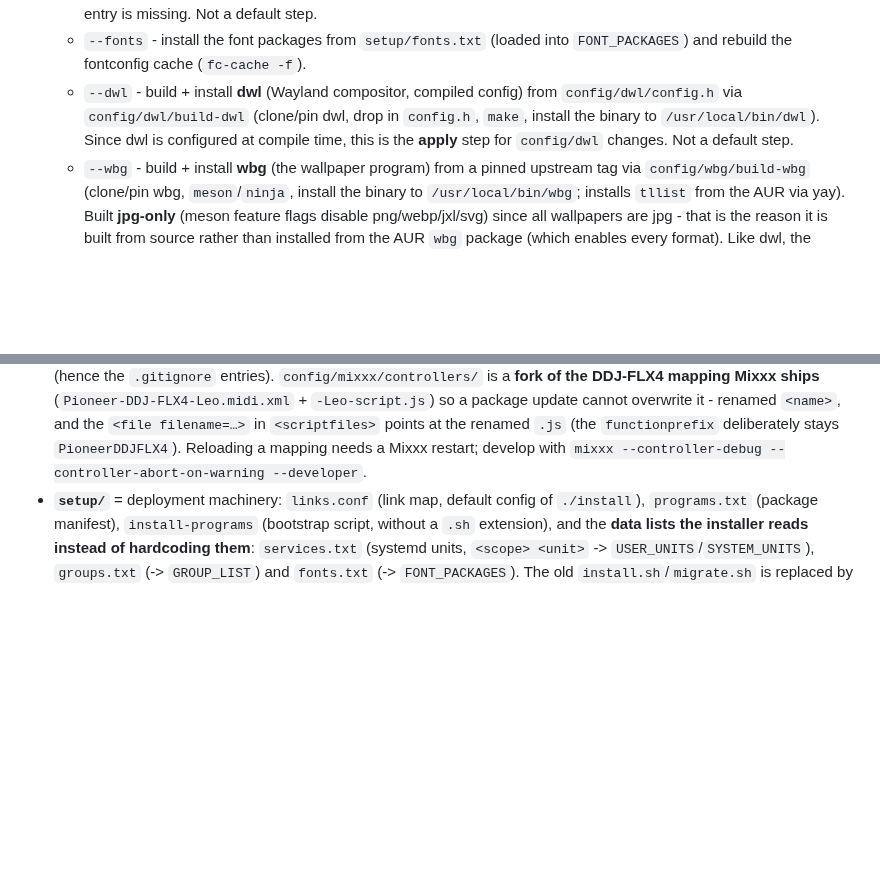
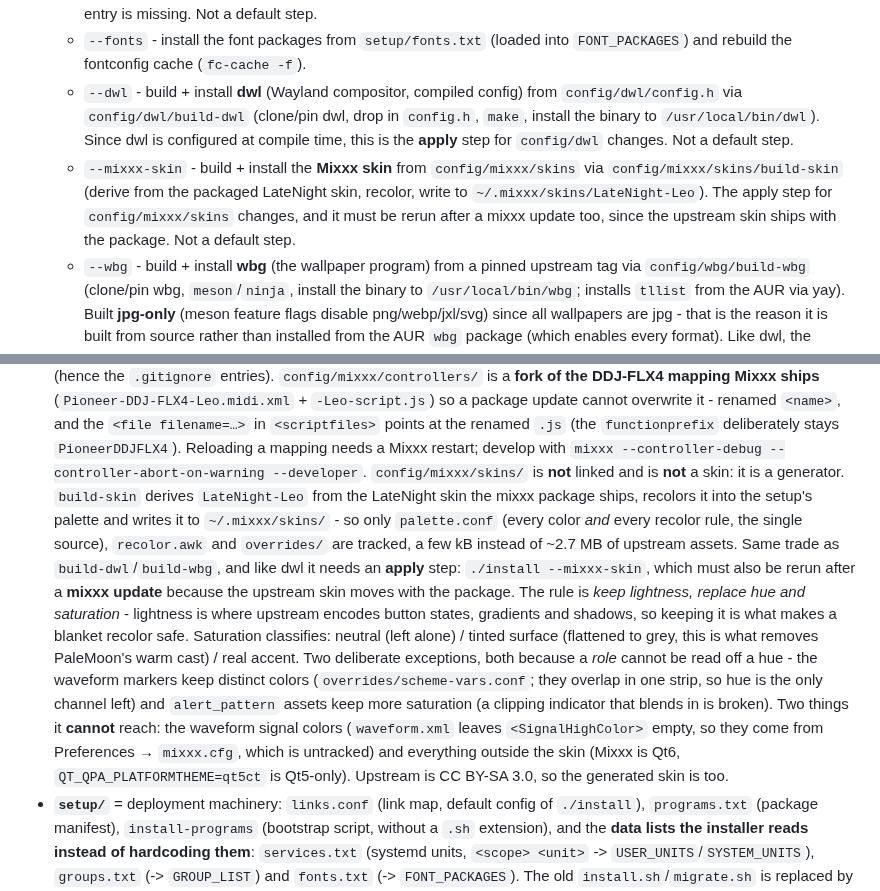
Before and after one commit to LeonhardWeiler/dotfiles, a Markdown page: CLAUDE.md, 2 parts joined by grey strips. GitHub-like rendering; blank space fills up the shorter version.

Commit message:
docs: document the Mixxx skin generator
Records the two things that are not obvious from the files: that
config/mixxx/skins is a generator rather than a skin (and therefore needs
--mixxx-skin to apply, after a mixxx update as much as after an edit),
and what the recolor rule actually is - keep lightness, replace hue and
saturation - since that is the assumption everything else rests on.

Also records the two limits found while building it, both of which cost
time to rediscover: the waveform signal colors cannot be set from the
skin at all (waveform.xml leaves them empty, so they come from
Preferences and land in the untracked mixxx.cfg), and nothing outside the
skin follows the Qt theme because Mixxx is Qt6 while
QT_QPA_PLATFORMTHEME is set to qt5ct.

Co-Authored-By: Claude Opus 5 <noreply@anthropic.com>

```diff
--- a/CLAUDE.md
+++ b/CLAUDE.md
@@ -66,6 +66,12 @@ scripts). The source->target mapping is stated explicitly in
     `config.h`, `make`, install the binary to `/usr/local/bin/dwl`). Since dwl is
     configured at compile time, this is the **apply** step for `config/dwl`
     changes. Not a default step.
+  - `--mixxx-skin` - build + install the **Mixxx skin** from
+    `config/mixxx/skins` via `config/mixxx/skins/build-skin` (derive from the
+    packaged LateNight skin, recolor, write to `~/.mixxx/skins/LateNight-Leo`).
+    The apply step for `config/mixxx/skins` changes, and it must be rerun after
+    a mixxx update too, since the upstream skin ships with the package. Not a
+    default step.
   - `--wbg` - build + install **wbg** (the wallpaper program) from a pinned
     upstream tag via `config/wbg/build-wbg` (clone/pin wbg,
     `meson`/`ninja`, install the binary to `/usr/local/bin/wbg`; installs
@@ -142,6 +148,27 @@ scripts). The source->target mapping is stated explicitly in
   points at the renamed `.js` (the `functionprefix` deliberately stays
   `PioneerDDJFLX4`). Reloading a mapping needs a Mixxx restart; develop with
   `mixxx --controller-debug --controller-abort-on-warning --developer`.
+  `config/mixxx/skins/` is **not** linked and is **not** a skin: it is a
+  generator. `build-skin` derives `LateNight-Leo` from the LateNight skin the
+  mixxx package ships, recolors it into the setup's palette and writes it to
+  `~/.mixxx/skins/` - so only `palette.conf` (every color *and* every recolor
+  rule, the single source), `recolor.awk` and `overrides/` are tracked, a few kB
+  instead of ~2.7 MB of upstream assets. Same trade as `build-dwl`/`build-wbg`,
+  and like dwl it needs an **apply** step: `./install --mixxx-skin`, which must
+  also be rerun after a **mixxx update** because the upstream skin moves with the
+  package. The rule is *keep lightness, replace hue and saturation* - lightness
+  is where upstream encodes button states, gradients and shadows, so keeping it
+  is what makes a blanket recolor safe. Saturation classifies: neutral (left
+  alone) / tinted surface (flattened to grey, this is what removes PaleMoon's
+  warm cast) / real accent. Two deliberate exceptions, both because a *role*
+  cannot be read off a hue - the waveform markers keep distinct colors
+  (`overrides/scheme-vars.conf`; they overlap in one strip, so hue is the only
+  channel left) and `alert_pattern` assets keep more saturation (a clipping
+  indicator that blends in is broken). Two things it **cannot** reach: the
+  waveform signal colors (`waveform.xml` leaves `<SignalHighColor>` empty, so
+  they come from Preferences → `mixxx.cfg`, which is untracked) and everything
+  outside the skin (Mixxx is Qt6, `QT_QPA_PLATFORMTHEME=qt5ct` is Qt5-only).
+  Upstream is CC BY-SA 3.0, so the generated skin is too.
 - **`setup/`** = deployment machinery: `links.conf` (link map, default config of
   `./install`), `programs.txt` (package manifest), `install-programs` (bootstrap
   script, without a `.sh` extension), and the **data lists the installer reads
```
Also changed, not shown: 1 other file.
